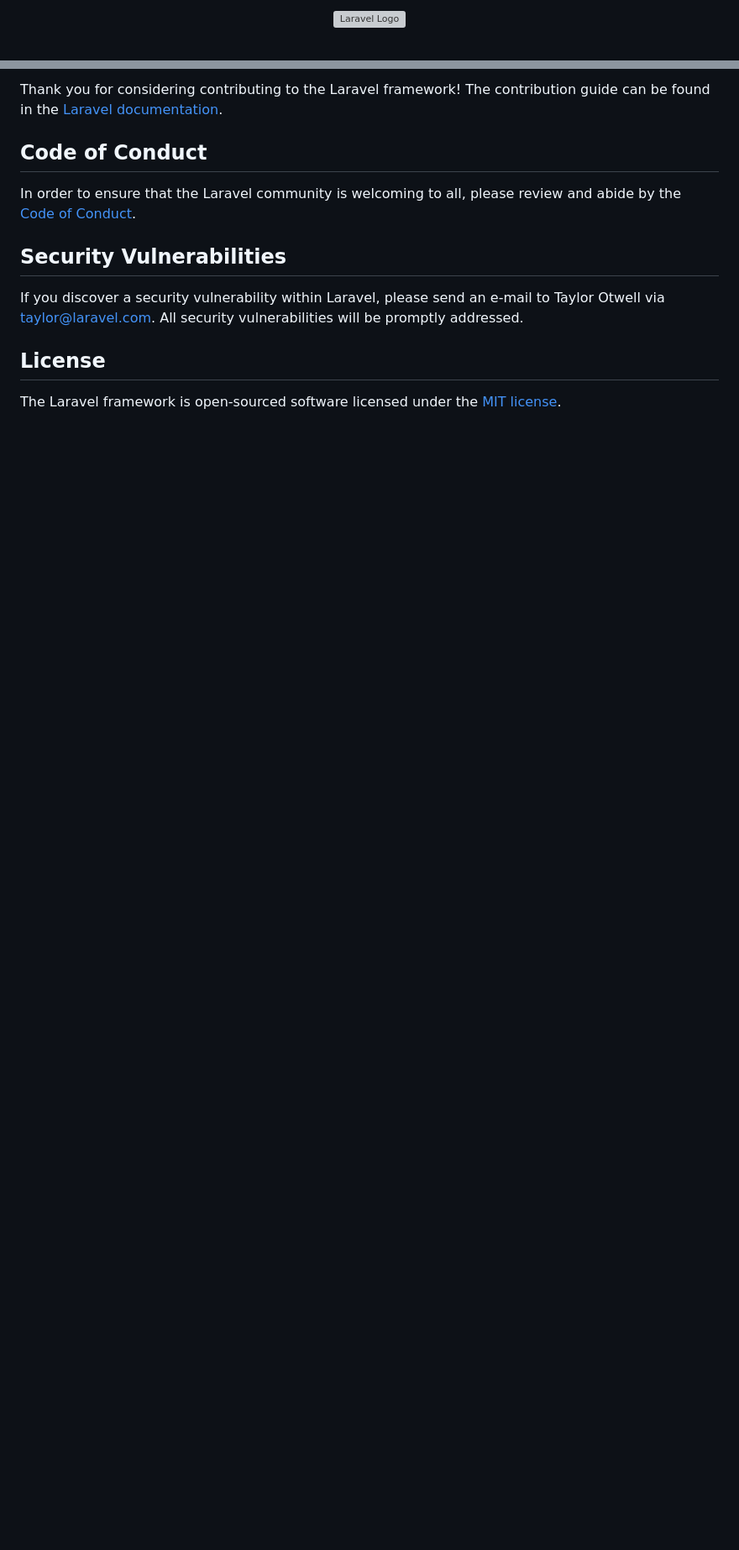
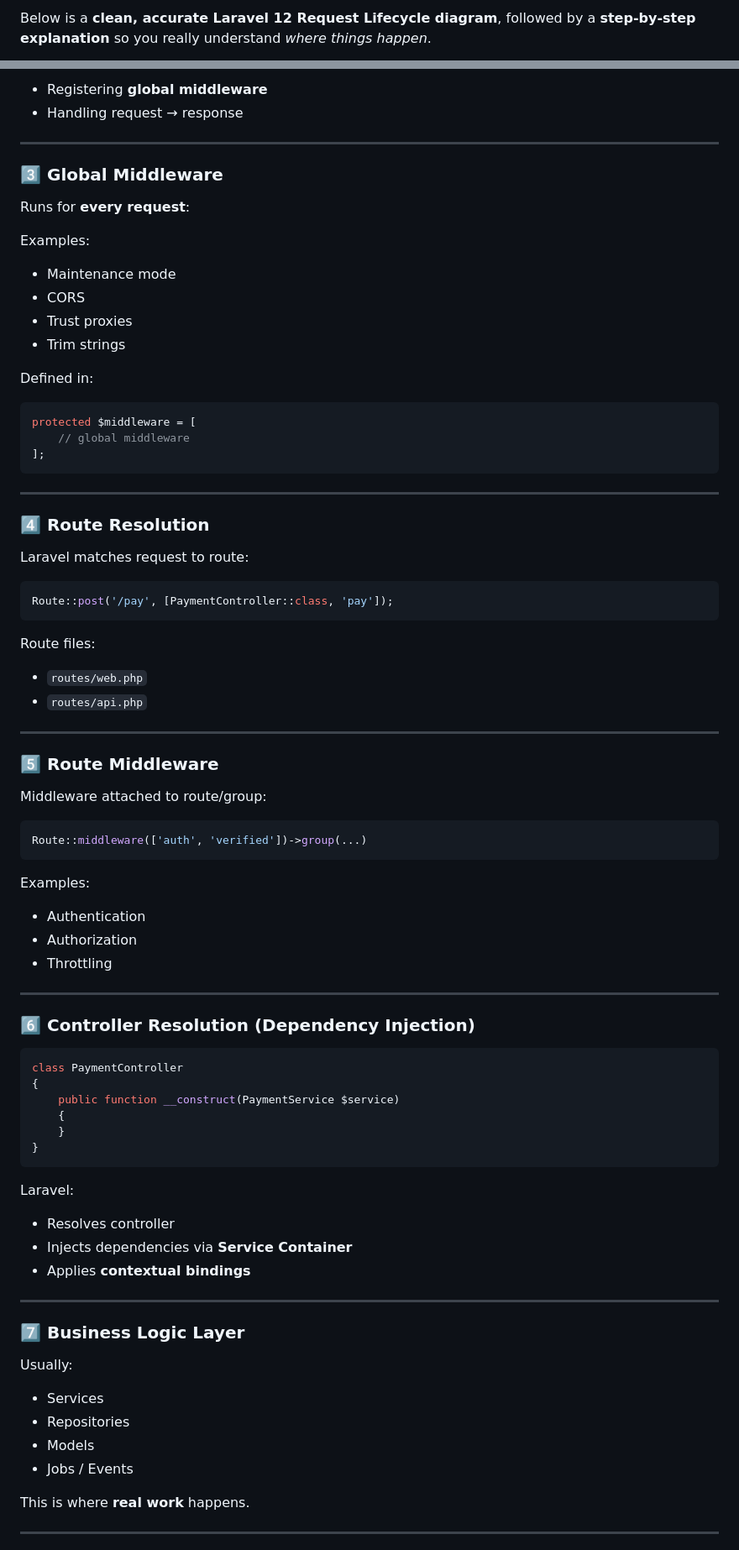
Before and after one commit to sadiul-hakim/laravel_course_with_auth, a Markdown page: README.md, 2 parts joined by grey strips. Shown at 84% size. Drawn GitHub-style; blank space fills up the shorter version; grey boxes are pictures that could not be loaded.

````diff
--- a/README.md
+++ b/README.md
@@ -1,2 +1,2 @@
-<p align="center"><a href="https://laravel.com" target="_blank"><img src="https://raw.githubusercontent.com/laravel/art/master/logo-lockup/5%20SVG/2%20CMYK/1%20Full%20Color/laravel-logolockup-cmyk-red.svg" width="400" alt="Laravel Logo"></a></p>
+Below is a **clean, accurate Laravel 12 Request Lifecycle diagram**, followed by a **step-by-step explanation** so you really understand _where things happen_.
 
@@ -46,14 +106,90 @@ We would like to extend our thanks to the following sponsors for funding Laravel
 
-Thank you for considering contributing to the Laravel framework! The contribution guide can be found in the [Laravel documentation](https://laravel.com/docs/contributions).
+-   Registering **global middleware**
+-   Handling request → response
 
-## Code of Conduct
+---
 
-In order to ensure that the Laravel community is welcoming to all, please review and abide by the [Code of Conduct](https://laravel.com/docs/contributions#code-of-conduct).
+### 3️⃣ Global Middleware
 
-## Security Vulnerabilities
+Runs for **every request**:
 
-If you discover a security vulnerability within Laravel, please send an e-mail to Taylor Otwell via [taylor@laravel.com](mailto:taylor@laravel.com). All security vulnerabilities will be promptly addressed.
+Examples:
 
-## License
+-   Maintenance mode
+-   CORS
+-   Trust proxies
+-   Trim strings
 
-The Laravel framework is open-sourced software licensed under the [MIT license](https://opensource.org/licenses/MIT).
+Defined in:
+
+```php
+protected $middleware = [
+    // global middleware
+];
+```
+
+---
+
+### 4️⃣ Route Resolution
+
+Laravel matches request to route:
+
+```php
+Route::post('/pay', [PaymentController::class, 'pay']);
+```
+
+Route files:
+
+-   `routes/web.php`
+-   `routes/api.php`
+
+---
+
+### 5️⃣ Route Middleware
+
+Middleware attached to route/group:
+
+```php
+Route::middleware(['auth', 'verified'])->group(...)
+```
+
+Examples:
+
+-   Authentication
+-   Authorization
+-   Throttling
+
+---
+
+### 6️⃣ Controller Resolution (Dependency Injection)
+
+```php
+class PaymentController
+{
+    public function __construct(PaymentService $service)
+    {
+    }
+}
+```
+
+Laravel:
+
+-   Resolves controller
+-   Injects dependencies via **Service Container**
+-   Applies **contextual bindings**
+
+---
+
+### 7️⃣ Business Logic Layer
+
+Usually:
+
+-   Services
+-   Repositories
+-   Models
+-   Jobs / Events
+
+This is where **real work** happens.
+
+---
+
````
Also changed, not shown: other parts of README.md (+145 -31 lines).
